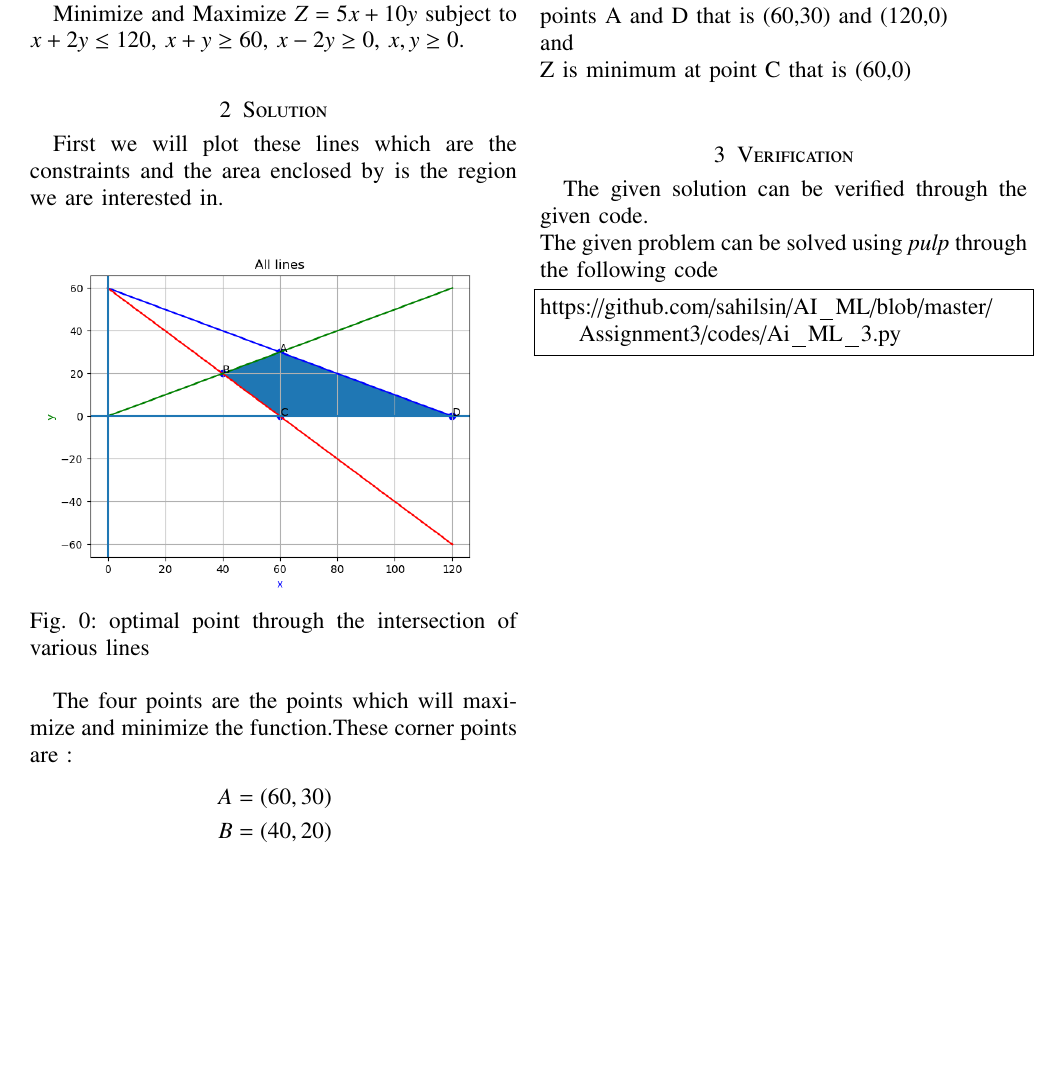
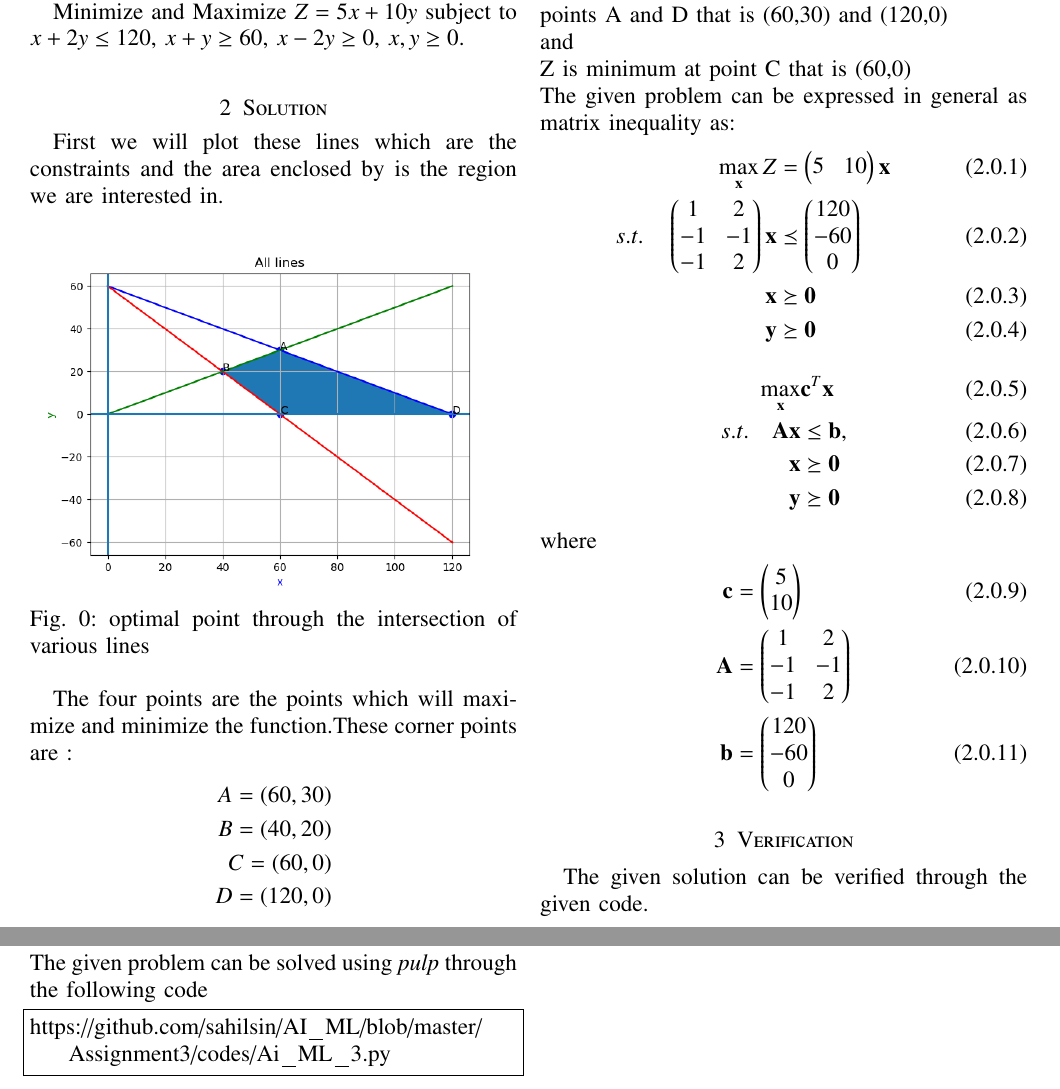
Before and after one commit to sahilsin/AI_ML, a LaTeX problem sheet (Assignment3/main.tex, which reads Assignment3/chapters/es17btech11019.tex): part of the page before the commit and two parts of pages 1 and 2 of 2 after it, the two joined at a grey line, cut so that both start at the same text, the shorter picture padded with empty space. Compiled offline with pdfLaTeX.

Commit message:
Add files via upload

```diff
--- a/Assignment3/chapters/es17btech11019.tex
+++ b/Assignment3/chapters/es17btech11019.tex
@@ -44,6 +44,49 @@ Value of Z at point
 We can see that our function Z is maximum at points A and D that is (60,30) and (120,0)\\
 and\\
 Z is minimum at point C that is (60,0)\\
+The given problem can be expressed in general as matrix inequality as:
+\begin{align}
+\max_{\vec{x}} Z &= \myvec{5 & 10}\vec{x}
+\\
+s.t. \quad
+\myvec{
+1 & 2
+\\
+-1 & -1
+\\
+-1 & 2
+}
+\vec{x} &\preceq \myvec{120\\-60\\0}
+\\
+\vec{x} &\succeq \vec{0}\\
+\vec{y} &\succeq \vec{0}
+\end{align}
+\begin{align}
+\max_{\vec{x}} &\vec{c}^{T}\vec{x}
+\\
+s.t. \quad \vec{A}\vec{x} &\le \vec{b},
+\\
+\vec{x} &\succeq\vec{0}\\
+\vec{y} &\succeq \vec{0}
+\end{align}
+%
+where
+\begin{align}
+\vec{c} &= \myvec{5 \\ 10}
+\\
+\vec{A} &=
+\myvec{
+1 & 2
+\\
+-1 & -1
+\\
+-1 & 2
+}
+\\
+\vec{b}&=\myvec{120\\-60\\0}
+%
+\end{align}
+%
 %
 \section{Verification}
 The given solution can be verified through the given code.\\
```
